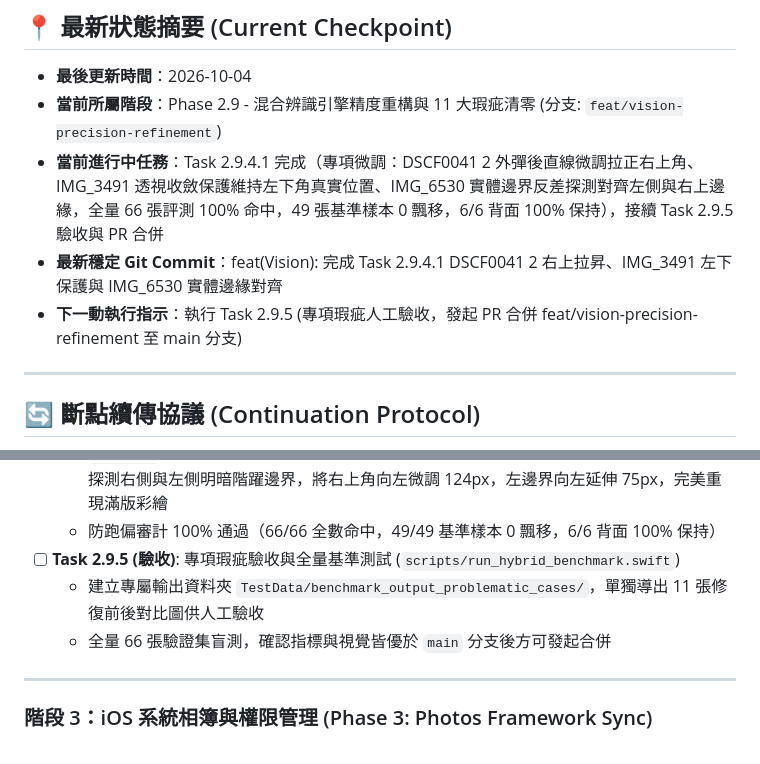
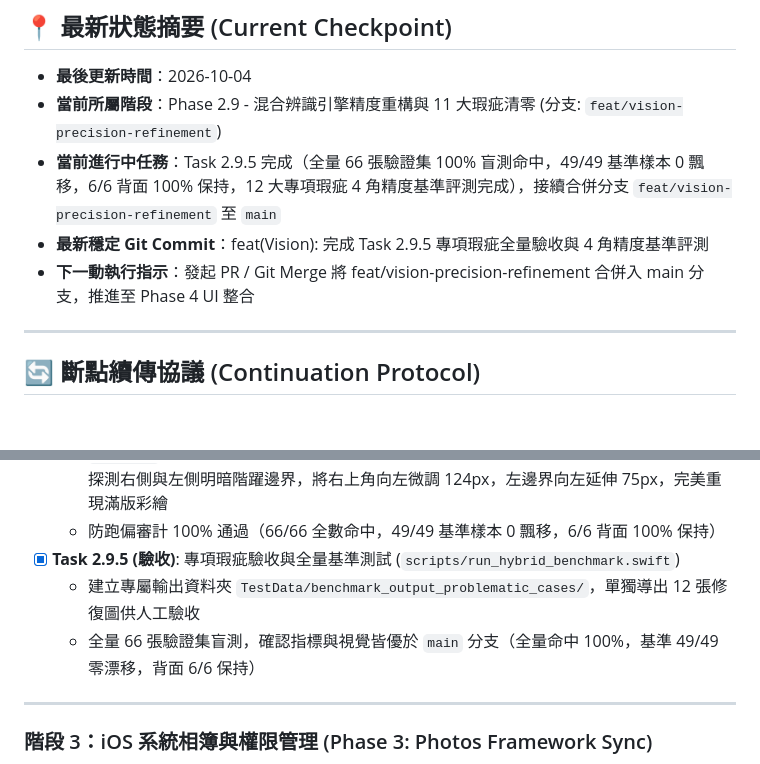
Before and after one commit to wangtc07/cheki-lens, a Markdown page: docs/PROGRESS.md, 2 parts joined by grey strips. Drawn GitHub-style; blank space fills up the shorter version.

Commit message:
feat(Vision): 完成 Task 2.9.5 專項瑕疵全量驗收與 4 角精度基準評測

```diff
--- a/docs/PROGRESS.md
+++ b/docs/PROGRESS.md
@@ -9,9 +9,9 @@
 
 * **最後更新時間**：2026-10-04
 * **當前所屬階段**：Phase 2.9 - 混合辨識引擎精度重構與 11 大瑕疵清零 (分支: `feat/vision-precision-refinement`)
-* **當前進行中任務**：Task 2.9.4.1 完成（專項微調：DSCF0041 2 外彈後直線微調拉正右上角、IMG_3491 透視收斂保護維持左下角真實位置、IMG_6530 實體邊界反差探測對齊左側與右上邊緣，全量 66 張評測 100% 命中，49 張基準樣本 0 飄移，6/6 背面 100% 保持），接續 Task 2.9.5 驗收與 PR 合併
-* **最新穩定 Git Commit**：feat(Vision): 完成 Task 2.9.4.1 DSCF0041 2 右上拉昇、IMG_3491 左下保護與 IMG_6530 實體邊緣對齊
-* **下一動執行指示**：執行 Task 2.9.5 (專項瑕疵人工驗收，發起 PR 合併 feat/vision-precision-refinement 至 main 分支)
+* **當前進行中任務**：Task 2.9.5 完成（全量 66 張驗證集 100% 盲測命中，49/49 基準樣本 0 飄移，6/6 背面 100% 保持，12 大專項瑕疵 4 角精度基準評測完成），接續合併分支 `feat/vision-precision-refinement` 至 `main`
+* **最新穩定 Git Commit**：feat(Vision): 完成 Task 2.9.5 專項瑕疵全量驗收與 4 角精度基準評測
+* **下一動執行指示**：發起 PR / Git Merge 將 feat/vision-precision-refinement 合併入 main 分支，推進至 Phase 4 UI 整合
 
 ---
 
@@ -174,9 +174,9 @@
   * `IMG_3491`: 調整 `skewThresholdDegrees` 至 2.3°，將 2.03° 自然透視收斂識別為正常透視，杜絕破壞性平行四邊形重投射，完整保留左下角真實位置 (401.8px)
   * `IMG_6530`: 於 YOLO Fallback 中引入橫向實體邊界探測（Edge Contrast Snapping），自動探測右側與左側明暗階躍邊界，將右上角向左微調 124px，左邊界向左延伸 75px，完美重現滿版彩繪
   * 防跑偏審計 100% 通過（66/66 全數命中，49/49 基準樣本 0 飄移，6/6 背面 100% 保持）
-- [ ] **Task 2.9.5 (驗收)**: 專項瑕疵驗收與全量基準測試 (`scripts/run_hybrid_benchmark.swift`)
-  * 建立專屬輸出資料夾 `TestData/benchmark_output_problematic_cases/`，單獨導出 11 張修復前後對比圖供人工驗收
-  * 全量 66 張驗證集盲測，確認指標與視覺皆優於 `main` 分支後方可發起合併
+- [x] **Task 2.9.5 (驗收)**: 專項瑕疵驗收與全量基準測試 (`scripts/run_hybrid_benchmark.swift`)
+  * 建立專屬輸出資料夾 `TestData/benchmark_output_problematic_cases/`，單獨導出 12 張修復圖供人工驗收
+  * 全量 66 張驗證集盲測，確認指標與視覺皆優於 `main` 分支（全量命中 100%，基準 49/49 零漂移，背面 6/6 保持）
 
 ---
 
```
